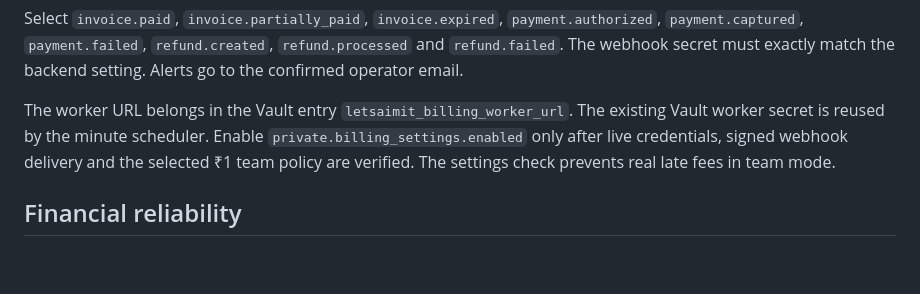
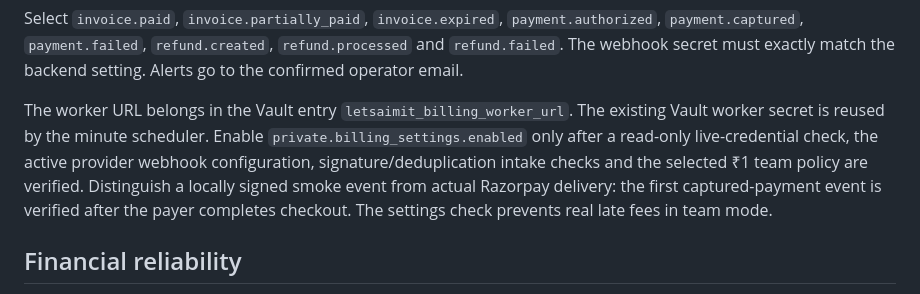
Before and after one commit to ankitkumarsingh1702/letsaimit, a Markdown page: README-BILLING.md, the part around the change. Rendered like a GitHub page; blank space fills up the shorter version.

Commit message:
Record Razorpay live team billing activation on UAT

```diff
--- a/README-BILLING.md
+++ b/README-BILLING.md
@@ -92,9 +92,12 @@ the backend setting. Alerts go to the confirmed operator email.
 
 The worker URL belongs in the Vault entry `letsaimit_billing_worker_url`.
 The existing Vault worker secret is reused by the minute scheduler. Enable
-`private.billing_settings.enabled` only after live credentials, signed webhook
-delivery and the selected ₹1 team policy are verified. The settings check
-prevents real late fees in team mode.
+`private.billing_settings.enabled` only after a read-only live-credential check,
+the active provider webhook configuration, signature/deduplication intake checks
+and the selected ₹1 team policy are verified. Distinguish a locally signed smoke
+event from actual Razorpay delivery: the first captured-payment event is verified
+after the payer completes checkout. The settings check prevents real late fees
+in team mode.
 
 ## Financial reliability
 
```
Also changed, not shown: docs/RELEASE-PARITY.md (+27 -2 lines).
